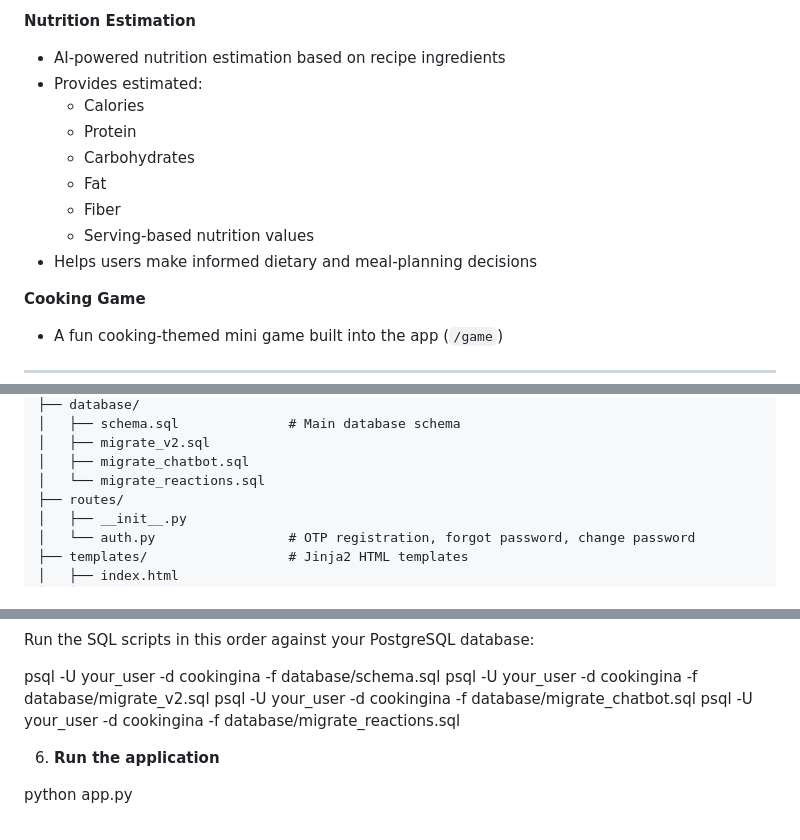
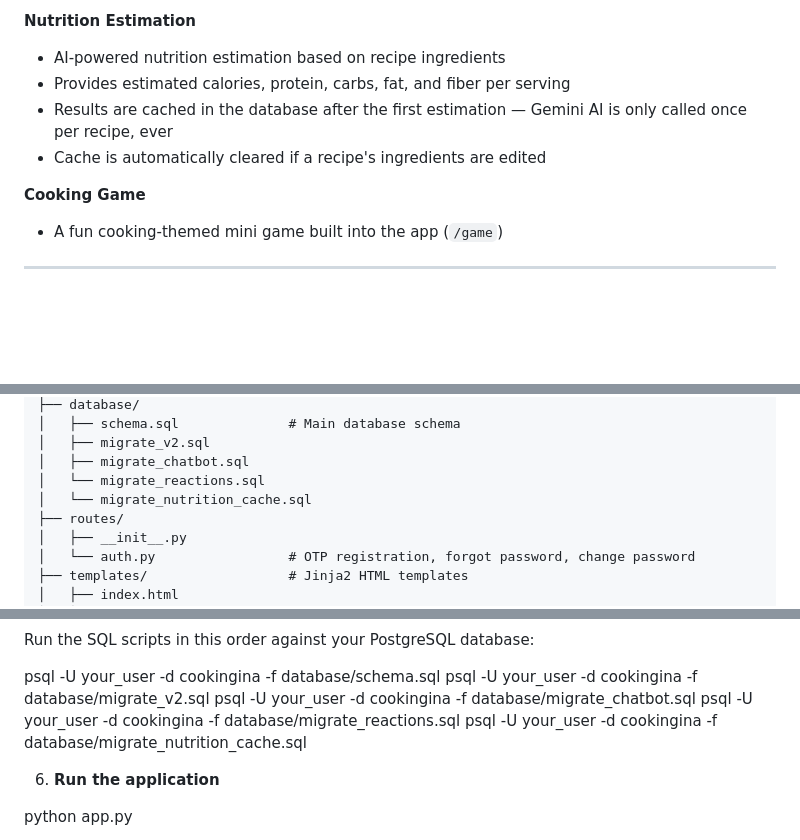
Before and after one commit to Alenlen1/CookingINA, a Markdown page: README.md, 3 parts joined by grey strips. Drawn GitHub-style; blank space fills up the shorter version.

```diff
--- a/README.md
+++ b/README.md
@@ -39,14 +39,10 @@ A full-stack Filipino recipe-sharing web application built with Python and Flask
 
 **Nutrition Estimation**
 - AI-powered nutrition estimation based on recipe ingredients
-- Provides estimated:
-  - Calories
-  - Protein
-  - Carbohydrates
-  - Fat
-  - Fiber
-  - Serving-based nutrition values
-- Helps users make informed dietary and meal-planning decisions
+- Provides estimated calories, protein, carbs, fat, and fiber per serving
+- Results are cached in the database after the first estimation —
+  Gemini AI is only called once per recipe, ever
+- Cache is automatically cleared if a recipe's ingredients are edited
 
 **Cooking Game**
 - A fun cooking-themed mini game built into the app (`/game`)
@@ -84,6 +80,7 @@ CookingINA/
 │   ├── migrate_v2.sql
 │   ├── migrate_chatbot.sql
 │   └── migrate_reactions.sql
+│   └── migrate_nutrition_cache.sql
 ├── routes/
 │   ├── __init__.py
 │   └── auth.py                 # OTP registration, forgot password, change password
@@ -184,6 +181,7 @@ psql -U your_user -d cookingina -f database/schema.sql
 psql -U your_user -d cookingina -f database/migrate_v2.sql
 psql -U your_user -d cookingina -f database/migrate_chatbot.sql
 psql -U your_user -d cookingina -f database/migrate_reactions.sql
+psql -U your_user -d cookingina -f database/migrate_nutrition_cache.sql
 
 
 6. **Run the application**
```
